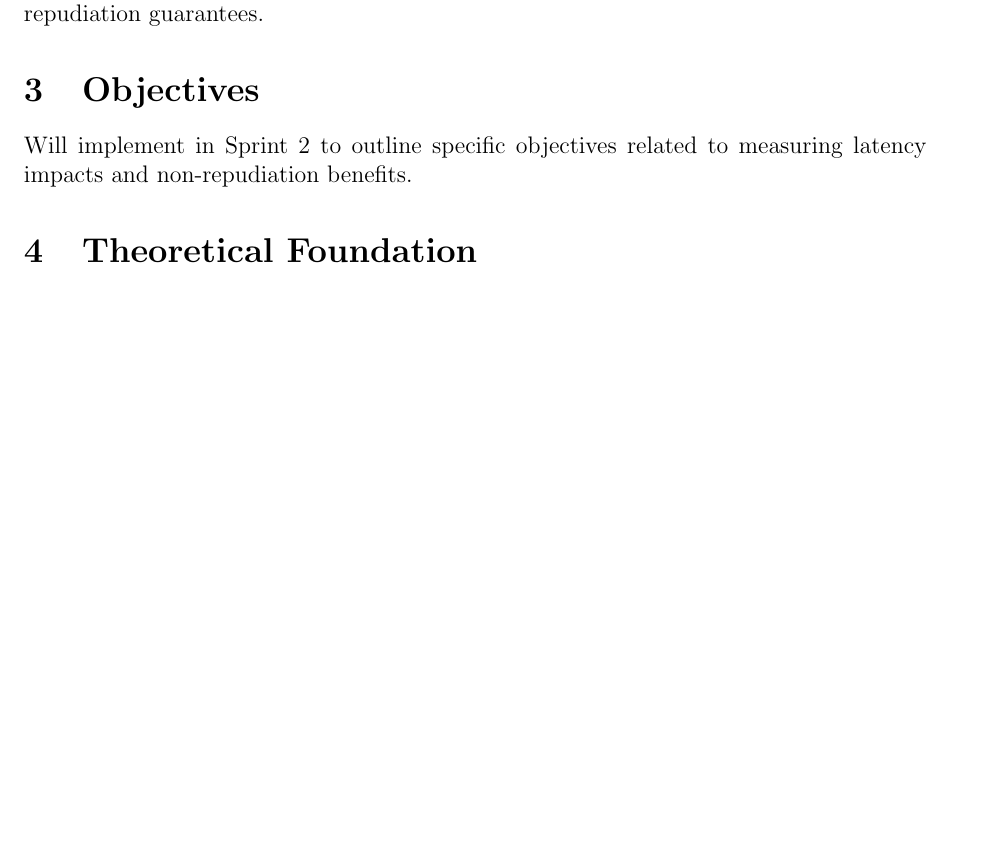
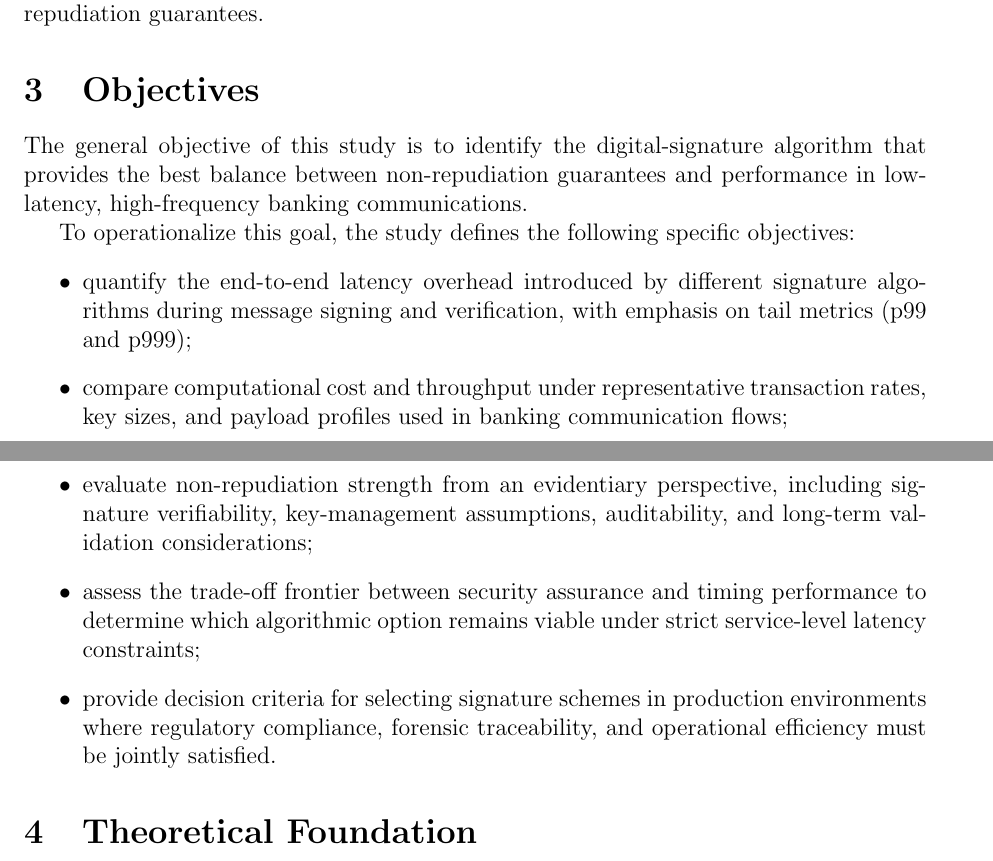
Before and after one commit to Inteli-College/2025-2A-T22-G103-PUBLICO, a LaTeX paper (artigo/article.tex): part of page 1 of 3 before the commit and two parts of pages 1 and 2 of 4 after it, the two joined at a grey line, cut so that both start at the same text, the shorter picture padded with empty space. Compiled offline with pdfLaTeX.

Commit message:
UPDATE: adding objectives section

```diff
--- a/artigo/article.tex
+++ b/artigo/article.tex
@@ -24,14 +24,23 @@ This paper investigates the impact of implementing digital signatures on latency
 Present the context of high-frequency banking communications, reliability requirements, and the role of digital signatures.
 
 \section{Problem Statement and Hypotheses}
-% WRITING ORDER: 2nd - Define early, but refine after methodology is clear
+% WRITING ORDER: 3nd - Define early, but refine after methodology is clear
 % Helps guide the experimental design
 Define the central problem and hypotheses about the trade-off between latency and non-repudiation guarantees.
 
 \section{Objectives}
 % WRITING ORDER: 2nd - Define alongside problem and hypotheses
 % Sets clear goals before starting experiments
-Will implement in Sprint 2 to outline specific objectives related to measuring latency impacts and non-repudiation benefits.
+The general objective of this study is to identify the digital-signature algorithm that provides the best balance between non-repudiation guarantees and performance in low-latency, high-frequency banking communications.
+
+To operationalize this goal, the study defines the following specific objectives:
+\begin{itemize}
+	\item quantify the end-to-end latency overhead introduced by different signature algorithms during message signing and verification, with emphasis on tail metrics (p99 and p999);
+	\item compare computational cost and throughput under representative transaction rates, key sizes, and payload profiles used in banking communication flows;
+	\item evaluate non-repudiation strength from an evidentiary perspective, including signature verifiability, key-management assumptions, auditability, and long-term validation considerations;
+	\item assess the trade-off frontier between security assurance and timing performance to determine which algorithmic option remains viable under strict service-level latency constraints;
+	\item provide decision criteria for selecting signature schemes in production environments where regulatory compliance, forensic traceability, and operational efficiency must be jointly satisfied.
+\end{itemize}
 
 \section{Theoretical Foundation}
 % WRITING ORDER: 1st - START HERE to build theoretical foundation
```
Also changed, not shown: artigo/article.pdf, 6 other files.
